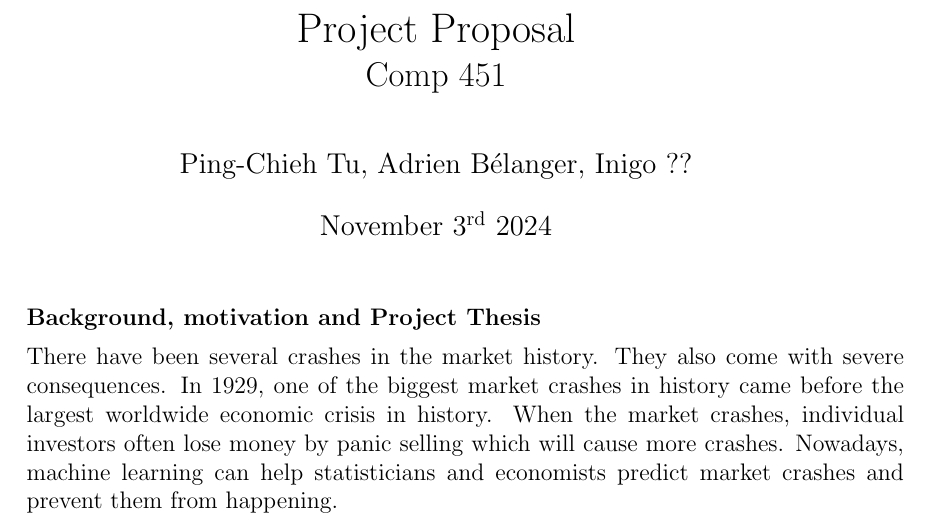
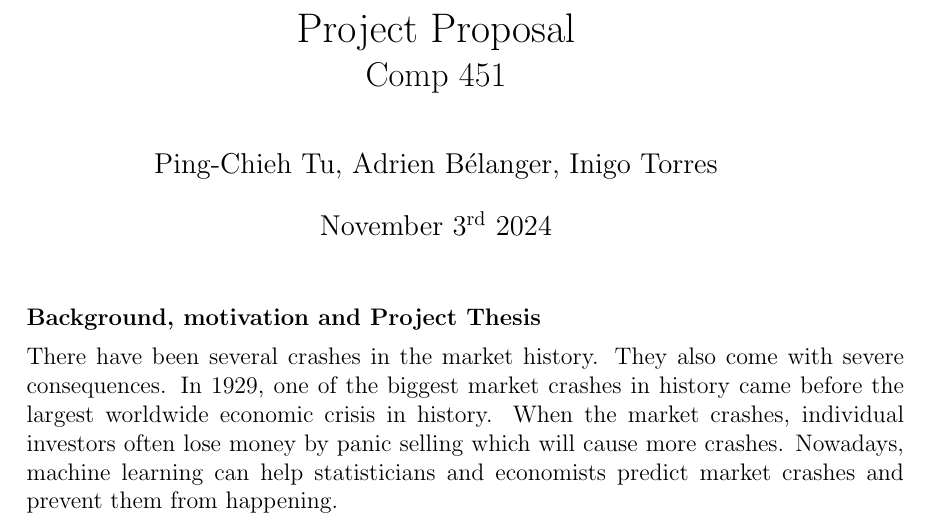
Before and after one commit to AdrienBelanger/451-Project, a LaTeX document (main.tex): part of page 1 of 2, cut so that both start at the same text. Compiled offline with pdfLaTeX.

Commit message:
Update main.tex

```diff
--- a/main.tex
+++ b/main.tex
@@ -11,7 +11,7 @@
   Project Proposal \\
   \Large Comp 451}
 
-\author{Ping-Chieh Tu, Adrien Bélanger, Inigo ??}
+\author{Ping-Chieh Tu, Adrien Bélanger, Inigo Torres}
 \date{November 3$^{\text{rd}}$ 2024}
 
 \begin{document}
```
